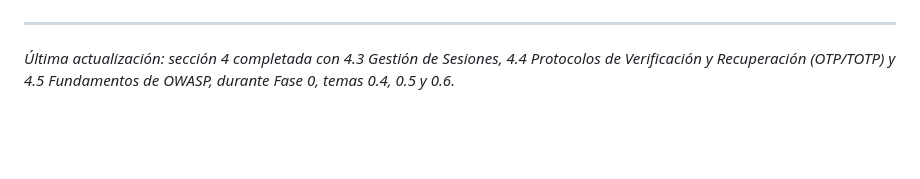
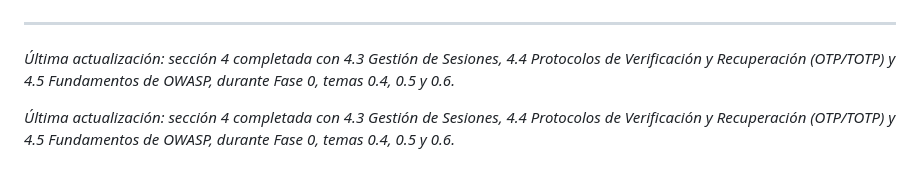
Before and after one commit to Lorenzo-Mtz/proyecto-login-cibersecurity, a Markdown page: docs/glossary.md, the part around the change. Rendered like a GitHub page; blank space fills up the shorter version.

```diff
--- a/docs/glossary.md
+++ b/docs/glossary.md
@@ -139,3 +139,6 @@ Glosario bilingüe de términos técnicos usados a lo largo del proyecto. Se va
 ---
 
 *Última actualización: sección 4 completada con 4.3 Gestión de Sesiones, 4.4 Protocolos de Verificación y Recuperación (OTP/TOTP) y 4.5 Fundamentos de OWASP, durante Fase 0, temas 0.4, 0.5 y 0.6.*
+
+
+*Última actualización: sección 4 completada con 4.3 Gestión de Sesiones, 4.4 Protocolos de Verificación y Recuperación (OTP/TOTP) y 4.5 Fundamentos de OWASP, durante Fase 0, temas 0.4, 0.5 y 0.6.*
```
